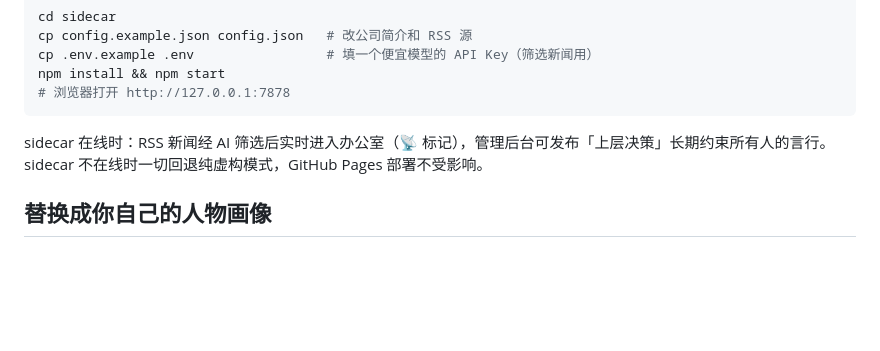
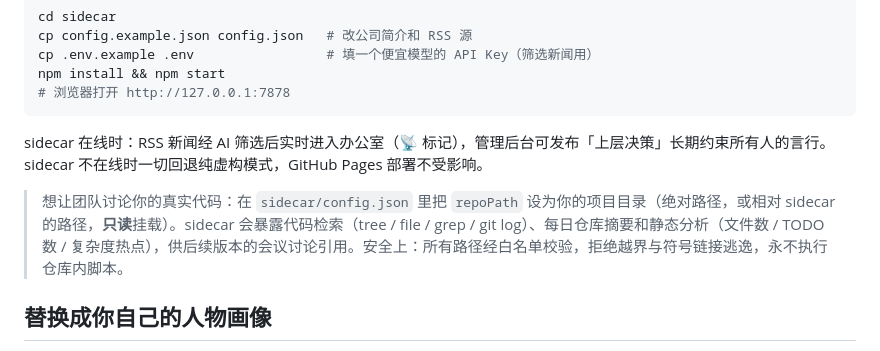
Before and after one commit to SilasSolivagus/huaxiang, a Markdown page: README.md, the part around the change. Rendered like a GitHub page; blank space fills up the shorter version.

Commit message:
docs: repoPath usage for code sandbox
Co-Authored-By: Claude Fable 5 <noreply@anthropic.com>

```diff
--- a/README.md
+++ b/README.md
@@ -57,6 +57,8 @@ npm install && npm start
 
 sidecar 在线时：RSS 新闻经 AI 筛选后实时进入办公室（📡 标记），管理后台可发布「上层决策」长期约束所有人的言行。sidecar 不在线时一切回退纯虚构模式，GitHub Pages 部署不受影响。
 
+> 想让团队讨论你的真实代码：在 `sidecar/config.json` 里把 `repoPath` 设为你的项目目录（绝对路径，或相对 sidecar 的路径，**只读**挂载）。sidecar 会暴露代码检索（tree / file / grep / git log）、每日仓库摘要和静态分析（文件数 / TODO 数 / 复杂度热点），供后续版本的会议讨论引用。安全上：所有路径经白名单校验，拒绝越界与符号链接逃逸，永不执行仓库内脚本。
+
 ## 替换成你自己的人物画像
 
 **推荐方式：管理后台。** 打开网页右上角的 ⚙ 进入管理后台，直接添加人物、写画像、选颜色，保存即生效（存在浏览器本地）。同一设备下次打开自动加载；换设备可用「导出/导入配置」迁移。
```
